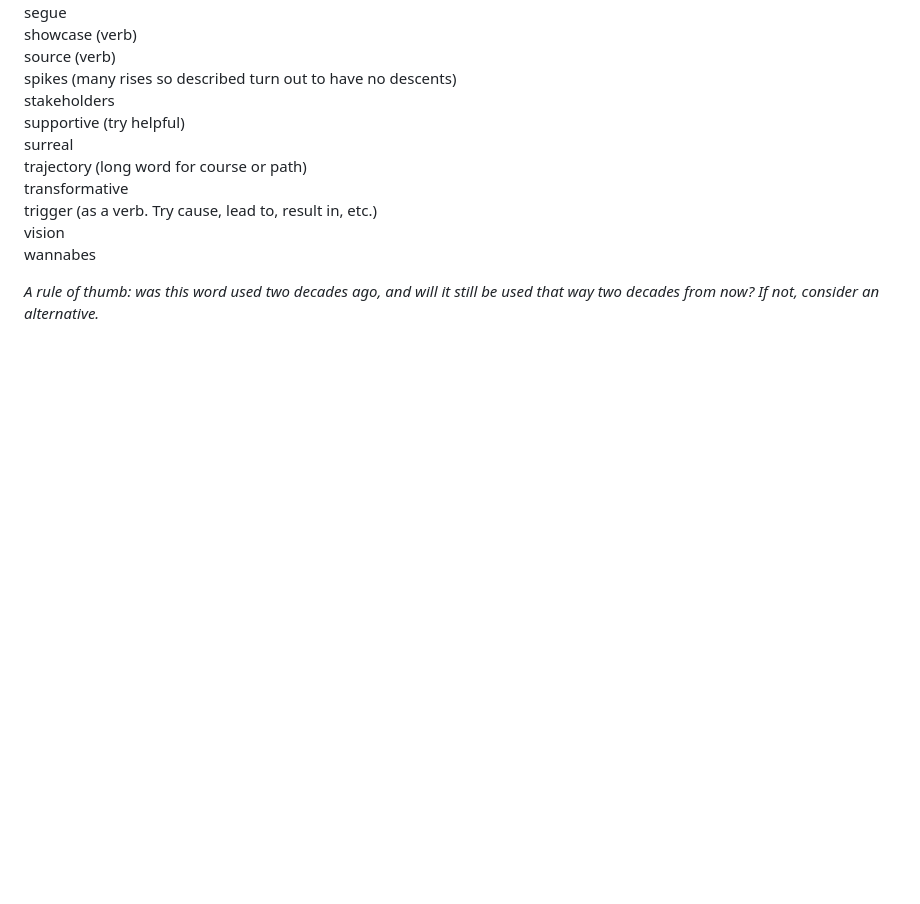
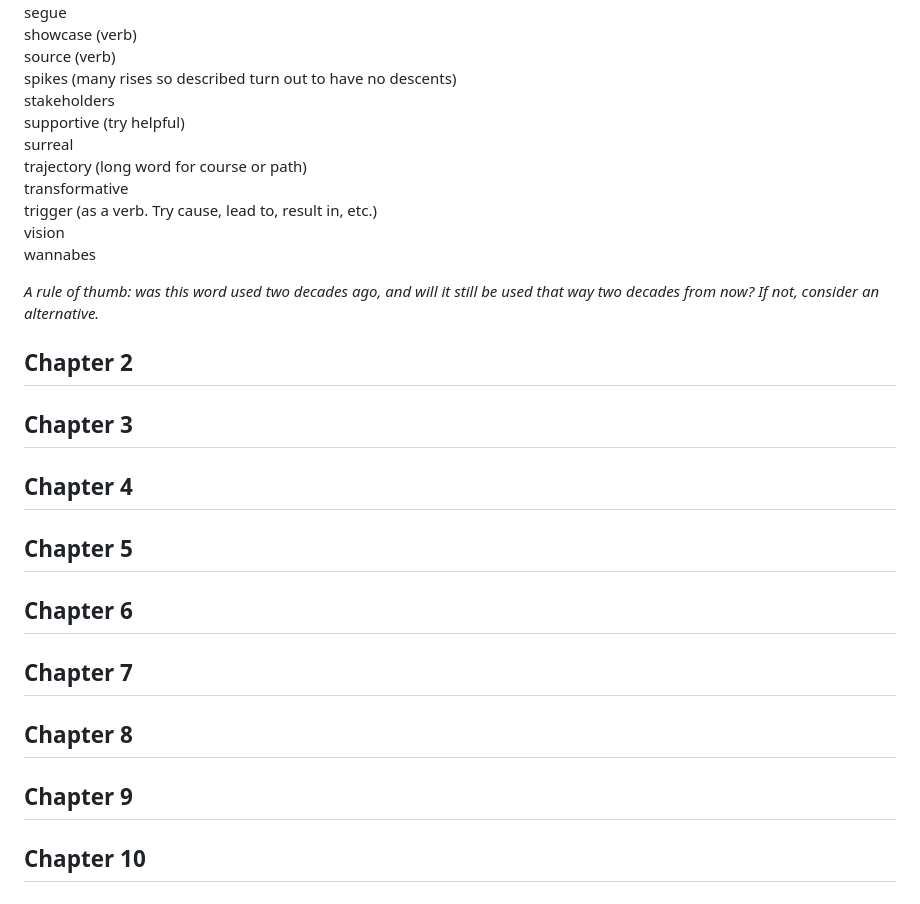
Before and after one commit to informatiky/style-guide-app, a Markdown page: rules.md, the part around the change. GitHub-like rendering; blank space fills up the shorter version.

```diff
--- a/rules.md
+++ b/rules.md
@@ -188,3 +188,21 @@ vision <br>
 wannabes <br>
 
 _A rule of thumb: was this word used two decades ago, and will it still be used that way two decades from now? If not, consider an alternative._
+
+## Chapter 2
+
+## Chapter 3
+
+## Chapter 4
+
+## Chapter 5
+
+## Chapter 6
+
+## Chapter 7
+
+## Chapter 8
+
+## Chapter 9
+
+## Chapter 10
```
